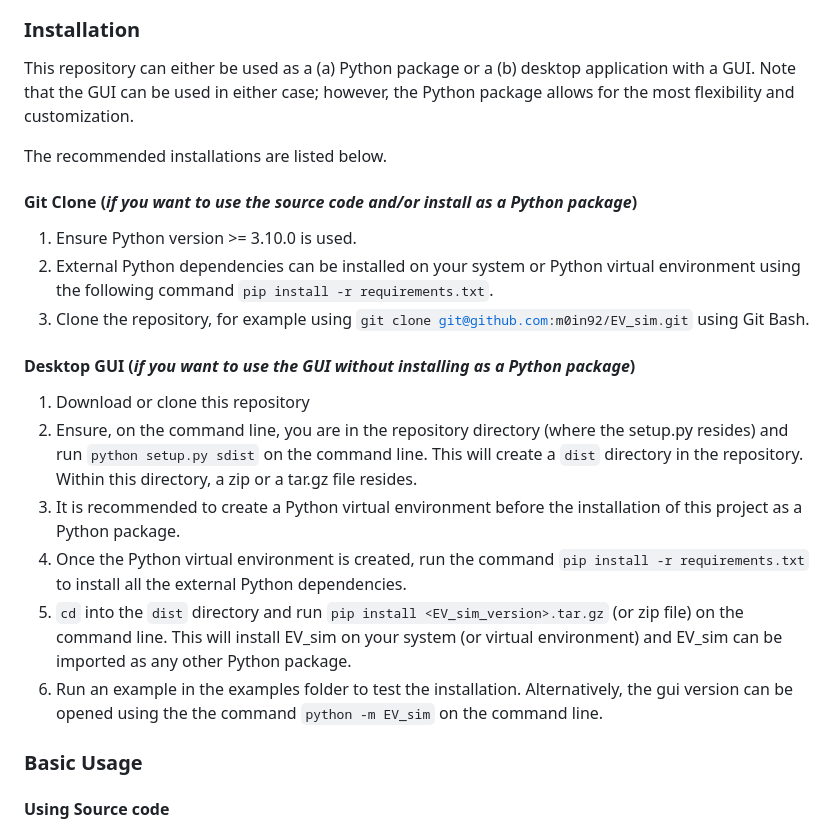
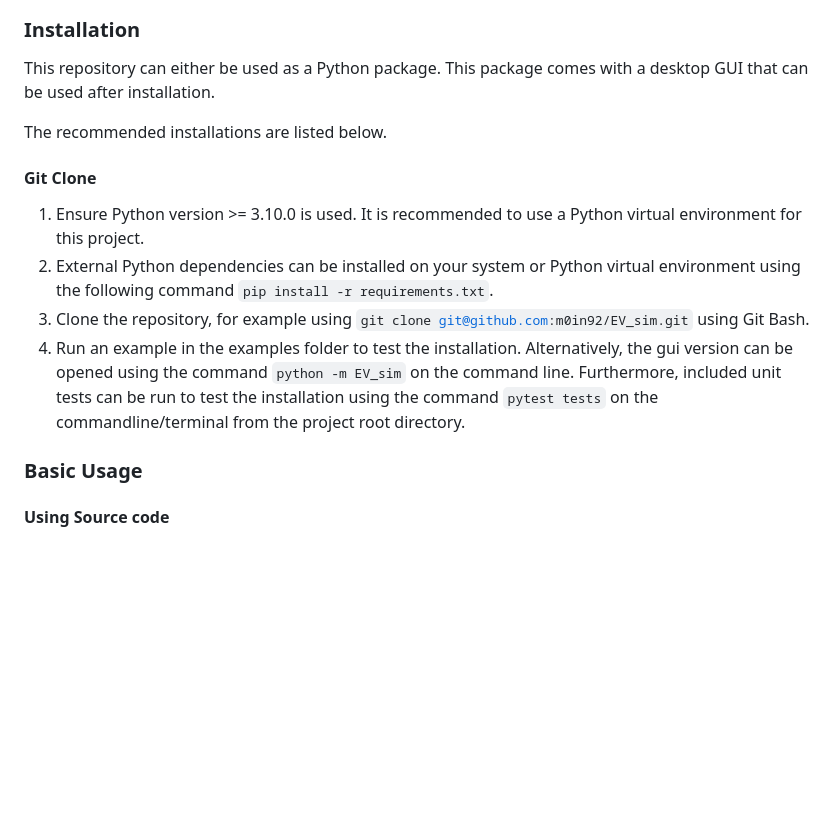
Before and after one commit to m0in92/EV_sim, a Markdown page: README.md, the part around the change. GitHub-like rendering; blank space fills up the shorter version.

```diff
--- a/README.md
+++ b/README.md
@@ -40,23 +40,19 @@ the limited torque and actual forces, acceleration, and speed are then calculate
 ![image](Assests/gui.png)
 
 ### Installation
-This repository can either be used as a (a) Python package or a (b) desktop application with a GUI. Note that the GUI
-can be used in either case; however, the Python package allows for the most flexibility and customization.
+This repository can either be used as a Python package. This package comes with a desktop GUI that can be used after
+installation.
 
 The recommended installations are listed below.
 
-#### Git Clone (_if you want to use the source code and/or install as a Python package_)
-1. Ensure Python version >= 3.10.0 is used.
-2. External Python dependencies can be installed on your system or Python virtual environment using the following command <code>pip install -r requirements.txt</code>.
+#### Git Clone
+1. Ensure Python version >= 3.10.0 is used. It is recommended to use a Python virtual environment for this project.
+2. External Python dependencies can be installed on your system or Python virtual environment using the following
+command <code>pip install -r requirements.txt</code>.
 3. Clone the repository, for example using <code>git clone git@github.com:m0in92/EV_sim.git</code> using Git Bash.
-#### Desktop GUI (_if you want to use the GUI without installing as a Python package_)
-1. Download or clone this repository
-2. Ensure, on the command line, you are in the repository directory (where the setup.py resides) and run
-<code>python setup.py sdist</code> on the command line. This will create a <code>dist</code> directory in the repository. Within this directory, a zip or a tar.gz file resides.
-3. It is recommended to create a Python virtual environment before the installation of this project as a Python package.
-4. Once the Python virtual environment is created, run the command <code>pip install -r requirements.txt</code> to install all the external Python dependencies.
-5. <code>cd</code> into the <code>dist</code> directory and run <code>pip install <EV_sim_version>.tar.gz</code> (or zip file) on the command line. This will install EV_sim on your system (or virtual environment) and EV_sim can be imported as any other Python package.
-6. Run an example in the examples folder to test the installation. Alternatively, the gui version can be opened using the the command <code>python -m EV_sim</code> on the command line.
+4. Run an example in the examples folder to test the installation. Alternatively, the gui version can be opened using
+the command <code>python -m EV_sim</code> on the command line. Furthermore, included unit tests can be run to test the
+installation using the command <code>pytest tests</code> on the commandline/terminal from the project root directory.
 
 
 ### Basic Usage
```
